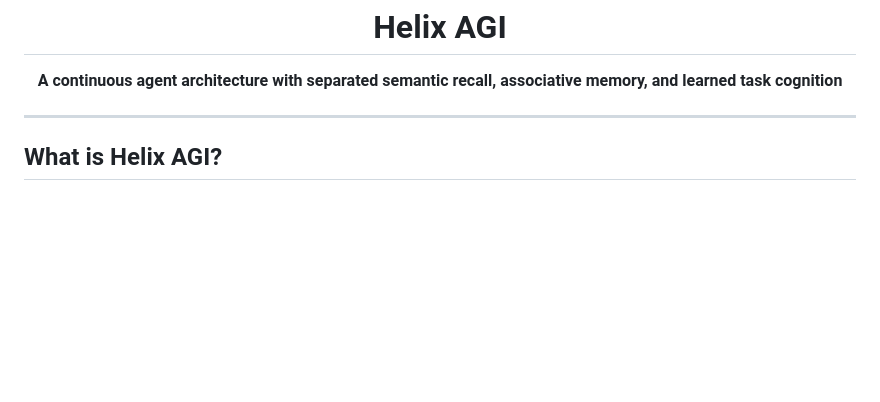
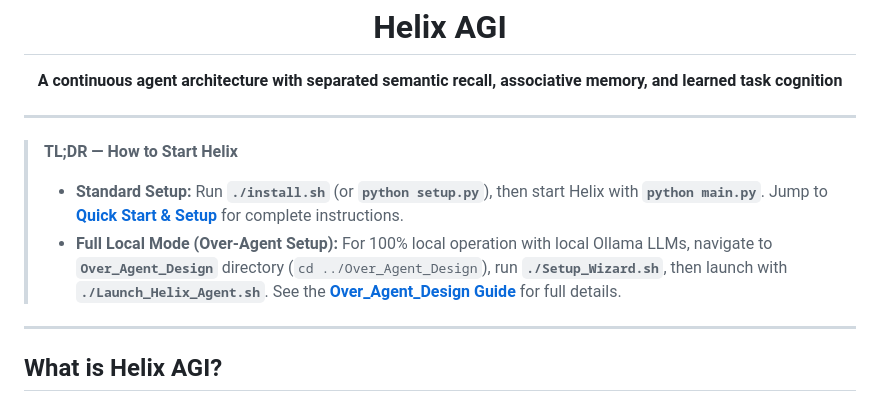
Before and after one commit to munch2u-a11y/Helix-AGI, a Markdown page: README.md, the part around the change. Drawn GitHub-style; blank space fills up the shorter version.

Commit message:
docs: add TL;DR quick start guide to README

```diff
--- a/README.md
+++ b/README.md
@@ -2,6 +2,13 @@
   <h1 align="center">Helix AGI</h1>
   <p align="center"><strong>A continuous agent architecture with separated semantic recall, associative memory, and learned task cognition</strong></p>
 </p>
+
+---
+
+> **TL;DR — How to Start Helix**
+>
+> - **Standard Setup:** Run **`./install.sh`** (or **`python setup.py`**), then start Helix with **`python main.py`**. Jump to [**Quick Start & Setup**](#quick-start) for complete instructions.
+> - **Full Local Mode (Over-Agent Setup):** For 100% local operation with local Ollama LLMs, navigate to **`Over_Agent_Design`** directory (`cd ../Over_Agent_Design`), run **`./Setup_Wizard.sh`**, then launch with **`./Launch_Helix_Agent.sh`**. See the [**Over_Agent_Design Guide**](../Over_Agent_Design/README.md) for full details.
 
 ---
 
```
